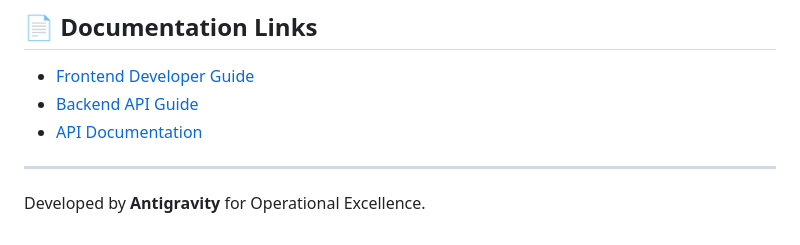
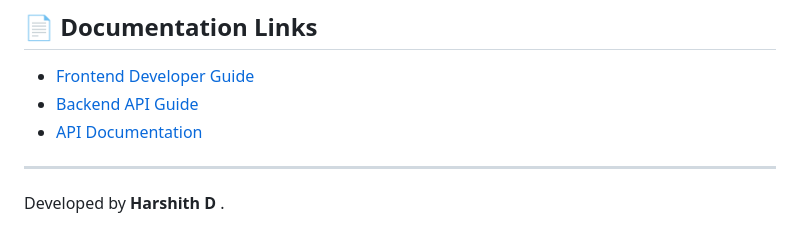
Before and after one commit to harshith1432/imfq-QCMS, a Markdown page: README.md, the part around the change. Drawn GitHub-style.

Commit message:
Update developer name in README.md

```diff
--- a/README.md
+++ b/README.md
@@ -112,4 +112,4 @@ python run.py      # Start Flask development server
 
 ---
 
-Developed by **Antigravity** for Operational Excellence.
+Developed by **Harshith D** .
```
